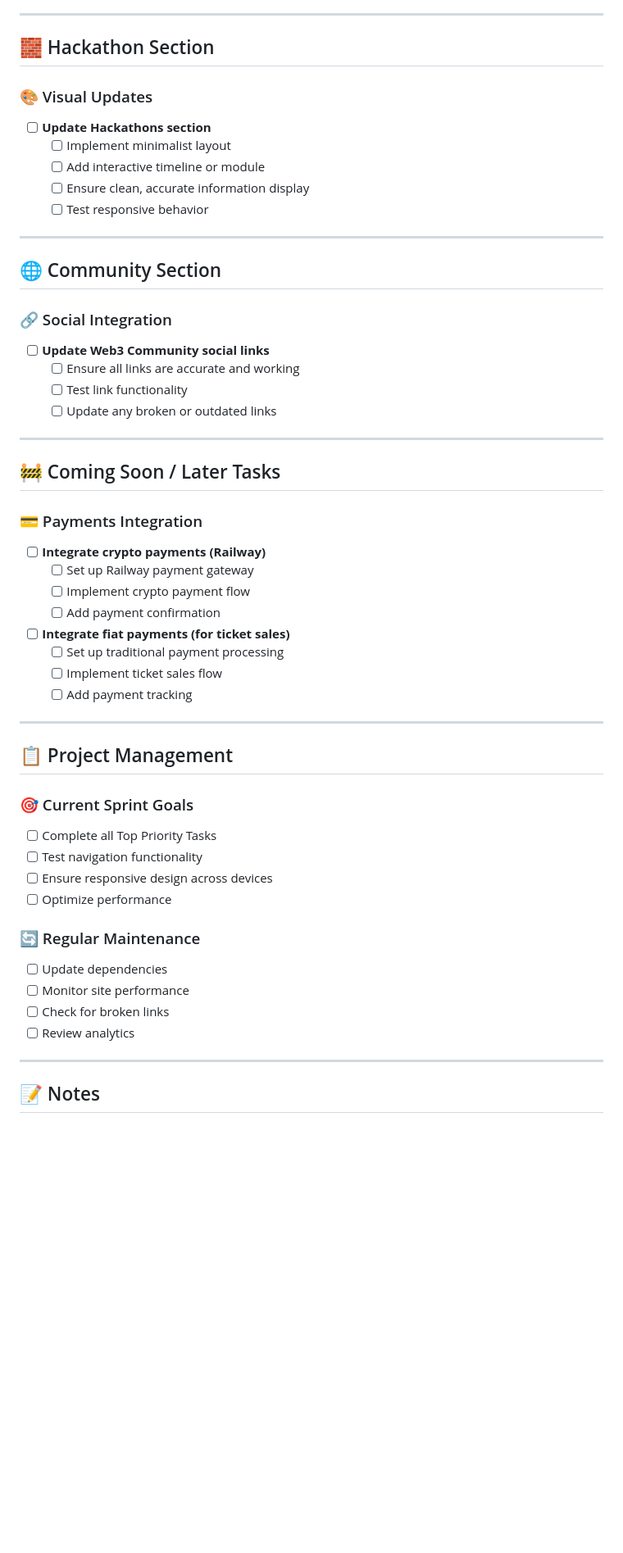
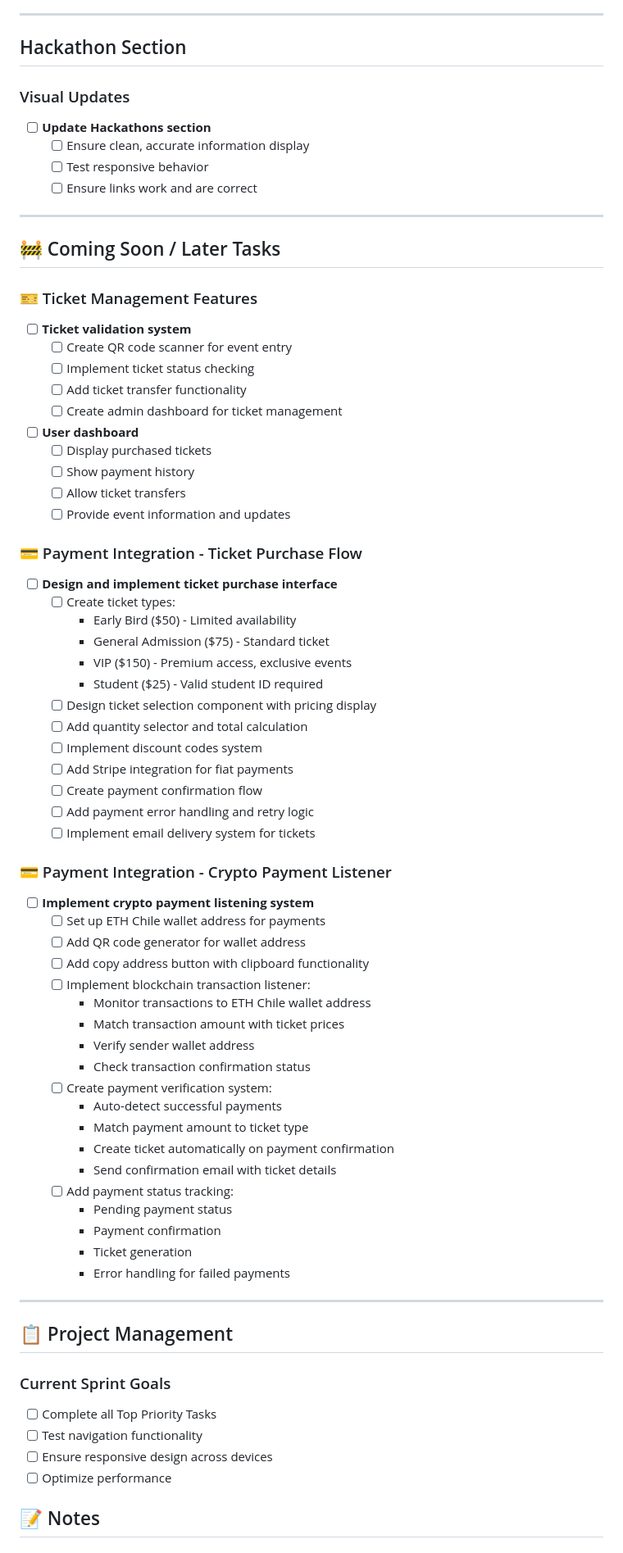
Before and after one commit to Ethereum-Chile/Eth-Chile_Landing_2025, a Markdown page: todo.md, the part around one of its changes. Shown at 82% size. Rendered like a GitHub page; blank space fills up the shorter version.

```diff
--- a/todo.md
+++ b/todo.md
@@ -73,61 +158,80 @@
 
 ---
 
-## 🧱 Hackathon Section
+## Hackathon Section
 
-### 🎨 Visual Updates
+### Visual Updates
 
 - [ ] **Update Hackathons section**
-  - [ ] Implement minimalist layout
-  - [ ] Add interactive timeline or module
   - [ ] Ensure clean, accurate information display
   - [ ] Test responsive behavior
-
----
-
-## 🌐 Community Section
-
-### 🔗 Social Integration
-
-- [ ] **Update Web3 Community social links**
-  - [ ] Ensure all links are accurate and working
-  - [ ] Test link functionality
-  - [ ] Update any broken or outdated links
+  - [ ] Ensure links work and are correct
 
 ---
 
 ## 🚧 Coming Soon / Later Tasks
 
-### 💳 Payments Integration
+### 🎫 Ticket Management Features
 
-- [ ] **Integrate crypto payments (Railway)**
-  - [ ] Set up Railway payment gateway
-  - [ ] Implement crypto payment flow
-  - [ ] Add payment confirmation
-- [ ] **Integrate fiat payments (for ticket sales)**
-  - [ ] Set up traditional payment processing
-  - [ ] Implement ticket sales flow
-  - [ ] Add payment tracking
+- [ ] **Ticket validation system**
+  - [ ] Create QR code scanner for event entry
+  - [ ] Implement ticket status checking
+  - [ ] Add ticket transfer functionality
+  - [ ] Create admin dashboard for ticket management
+- [ ] **User dashboard**
+  - [ ] Display purchased tickets
+  - [ ] Show payment history
+  - [ ] Allow ticket transfers
+  - [ ] Provide event information and updates
+
+### 💳 Payment Integration - Ticket Purchase Flow
+
+- [ ] **Design and implement ticket purchase interface**
+  - [ ] Create ticket types:
+    - Early Bird ($50) - Limited availability
+    - General Admission ($75) - Standard ticket
+    - VIP ($150) - Premium access, exclusive events
+    - Student ($25) - Valid student ID required
+  - [ ] Design ticket selection component with pricing display
+  - [ ] Add quantity selector and total calculation
+  - [ ] Implement discount codes system
+  - [ ] Add Stripe integration for fiat payments
+  - [ ] Create payment confirmation flow
+  - [ ] Add payment error handling and retry logic
+  - [ ] Implement email delivery system for tickets
+
+### 💳 Payment Integration - Crypto Payment Listener
+
+- [ ] **Implement crypto payment listening system**
+  - [ ] Set up ETH Chile wallet address for payments
+  - [ ] Add QR code generator for wallet address
+  - [ ] Add copy address button with clipboard functionality
+  - [ ] Implement blockchain transaction listener:
+    - Monitor transactions to ETH Chile wallet address
+    - Match transaction amount with ticket prices
+    - Verify sender wallet address
+    - Check transaction confirmation status
+  - [ ] Create payment verification system:
+    - Auto-detect successful payments
+    - Match payment amount to ticket type
+    - Create ticket automatically on payment confirmation
+    - Send confirmation email with ticket details
+  - [ ] Add payment status tracking:
+    - Pending payment status
+    - Payment confirmation
+    - Ticket generation
+    - Error handling for failed payments
 
 ---
 
 ## 📋 Project Management
 
-### 🎯 Current Sprint Goals
+### Current Sprint Goals
 
 - [ ] Complete all Top Priority Tasks
 - [ ] Test navigation functionality
 - [ ] Ensure responsive design across devices
 - [ ] Optimize performance
 
-### 🔄 Regular Maintenance
-
-- [ ] Update dependencies
-- [ ] Monitor site performance
-- [ ] Check for broken links
-- [ ] Review analytics
-
----
-
 ## 📝 Notes
 
```
Also changed, not shown: other parts of todo.md (+124 -46 lines).
